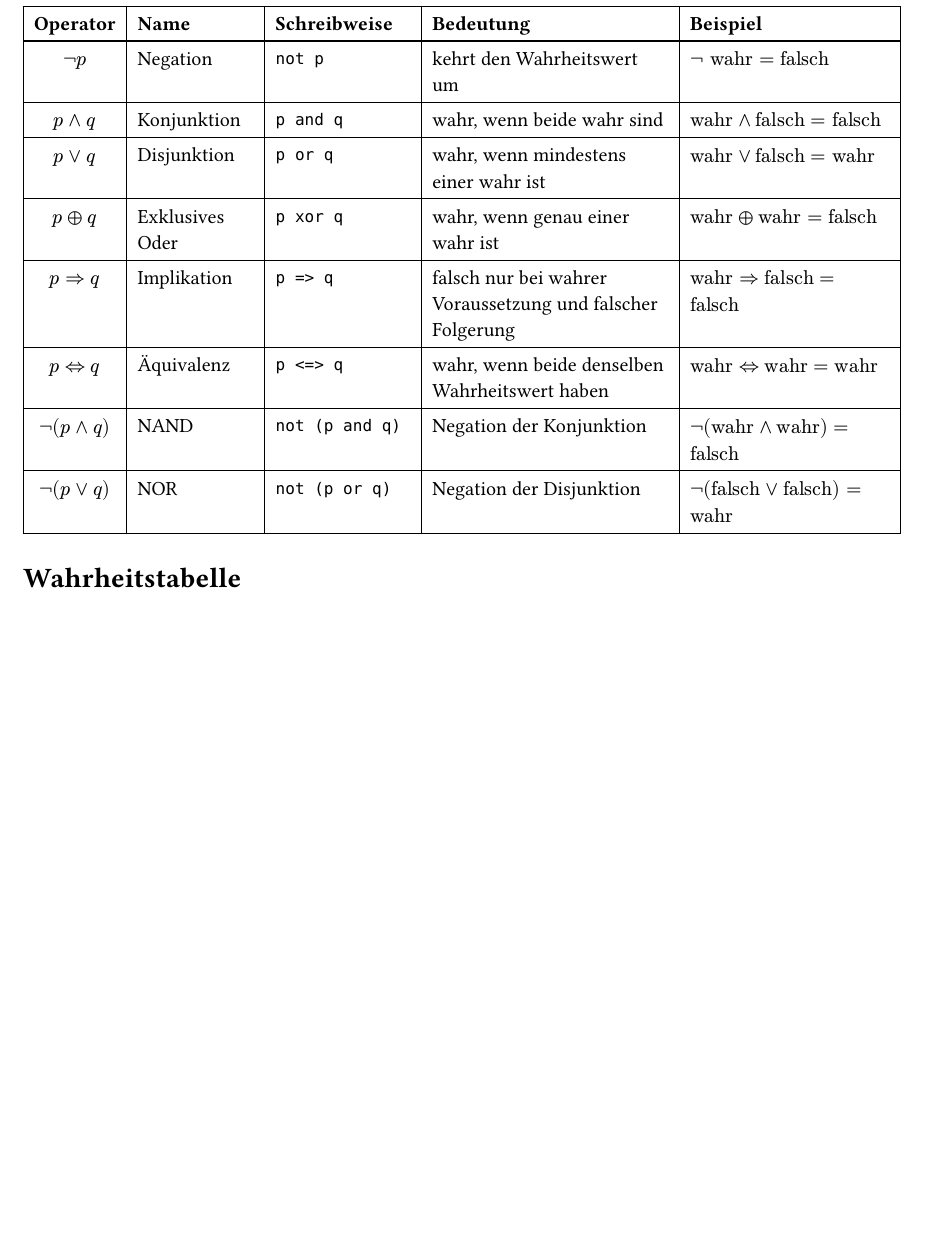
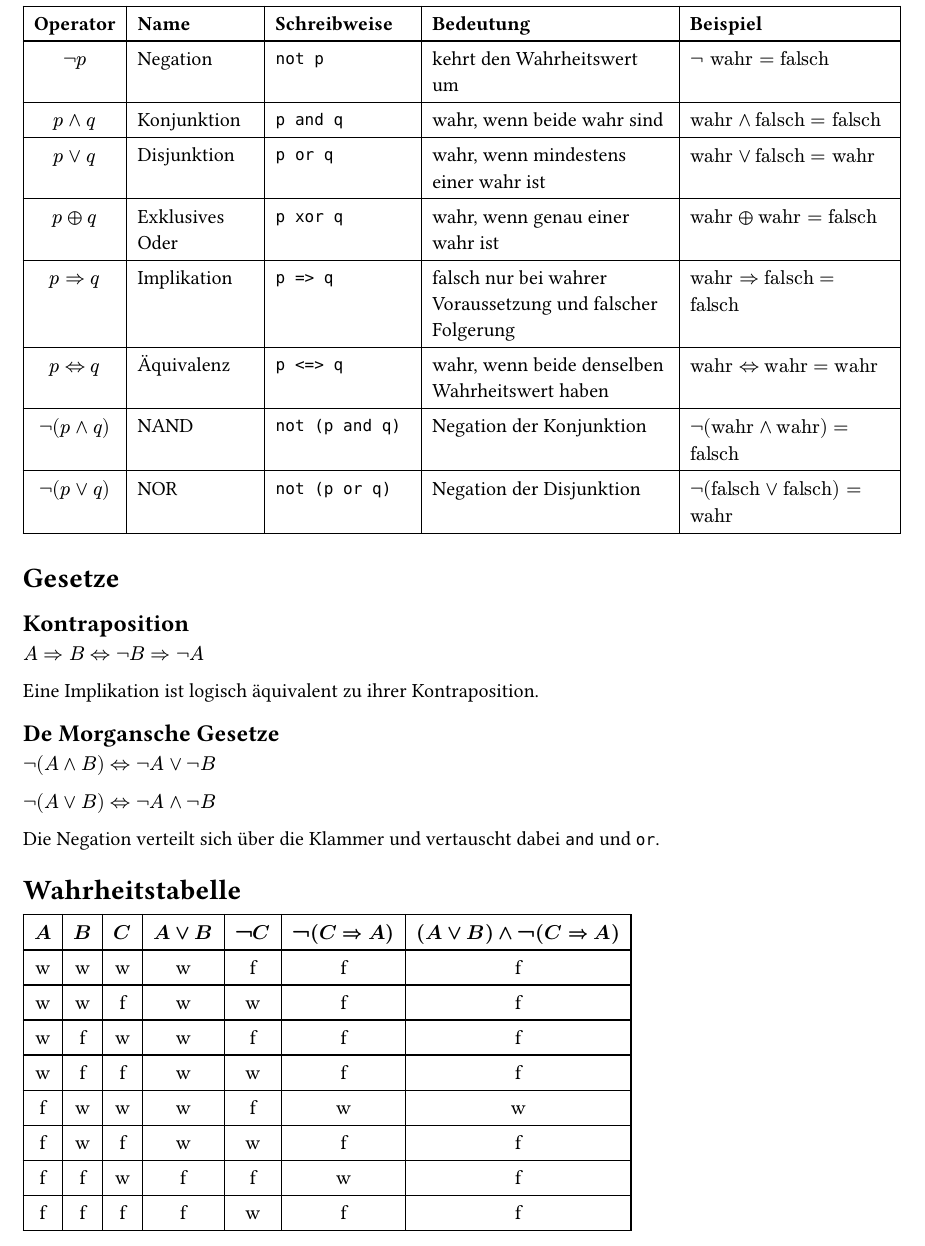
Before and after one commit to AJslashTracey/1_semsester, a Typst document (Grundlagen_der_Informatik/logik.typ): part of the page, cut so that both start at the same text, the shorter picture padded with empty space. Compiled offline with Typst 0.15.

Commit message:
Wahrheitstabelle + noch andere Sachen

```diff
--- a/Grundlagen_der_Informatik/logik.typ
+++ b/Grundlagen_der_Informatik/logik.typ
@@ -30,4 +30,22 @@
 )
 
 
+= Gesetze
+
+== Kontraposition
+
+$A => B <=> not B => not A$
+
+Eine Implikation ist logisch äquivalent zu ihrer Kontraposition.
+
+== De Morgansche Gesetze
+
+$not (A and B) <=> not A or not B$
+
+$not (A or B) <=> not A and not B$
+
+Die Negation verteilt sich über die Klammer und vertauscht dabei `and` und `or`.
+
 = Wahrheitstabelle
+
+#table(
@@ -33,0 +57,4 @@
+  [w], [w], [w], [w], [f], [f], [f],
+  [w], [w], [f], [w], [w], [f], [f],
+  [w], [f], [w], [w], [f], [f], [f],
+  [w], [f], [f], [w], [w], [f], [f],
```
Also changed, not shown: Grundlagen_der_Informatik/logik.typ (10 more changed lines).
